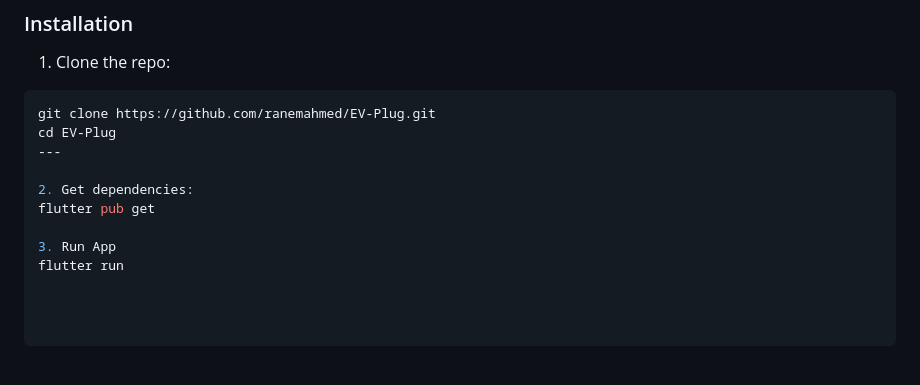
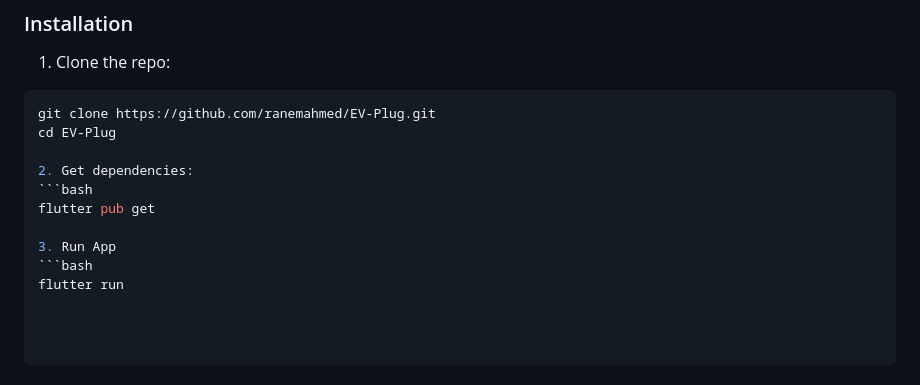
Before and after one commit to ranemahmed/EV-Plug, a Markdown page: README.md, the part around the change. Rendered like a GitHub page.

````diff
--- a/README.md
+++ b/README.md
@@ -79,10 +79,11 @@ Pull requests are welcome! For major changes, please open an issue first to disc
 ```bash
 git clone https://github.com/ranemahmed/EV-Plug.git
 cd EV-Plug
----
 
 2. Get dependencies:
+```bash
 flutter pub get
 
 3. Run App
+```bash
 flutter run
````
